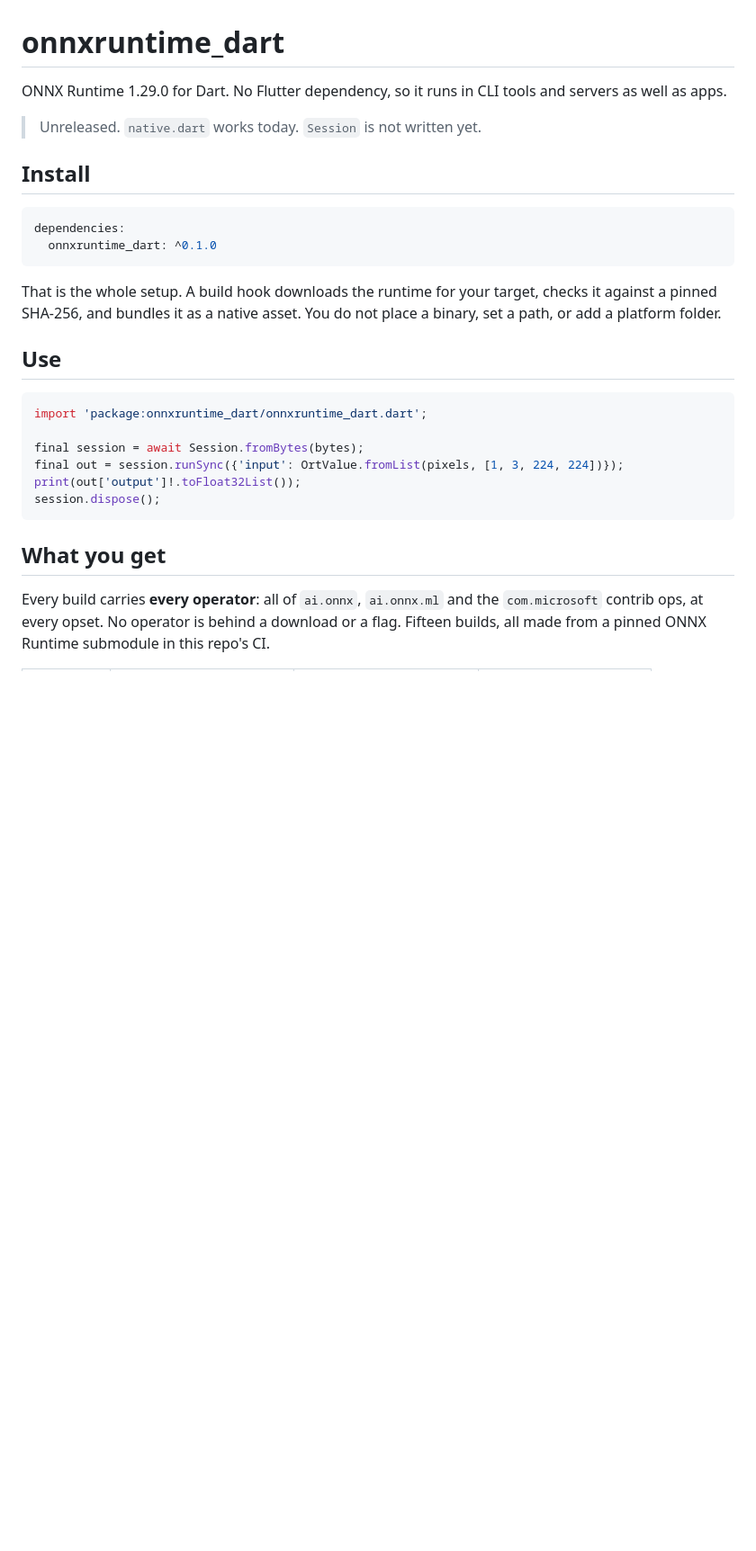
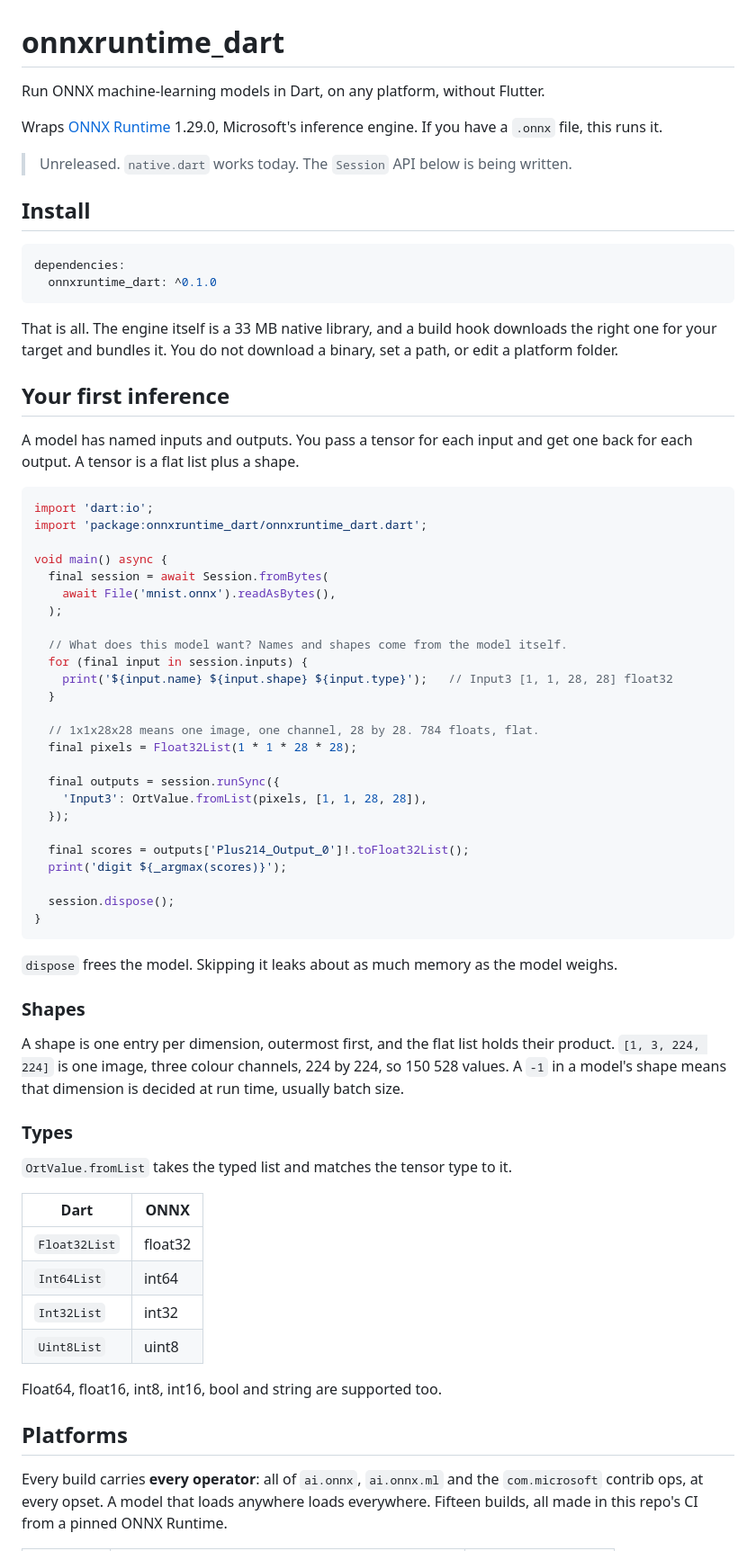
Before and after one commit to dariyooo/onnxruntime-dart, a Markdown page: packages/onnxruntime_dart/README.md, the part around one of its changes. Shown at 90% size. GitHub-like rendering; blank space fills up the shorter version.

Commit message:
Rewrite the readme for first-time users

````diff
--- a/packages/onnxruntime_dart/README.md
+++ b/packages/onnxruntime_dart/README.md
@@ -1,9 +1,12 @@
 # onnxruntime_dart
 
-ONNX Runtime 1.29.0 for Dart. No Flutter dependency, so it runs in CLI tools and
-servers as well as apps.
+Run ONNX machine-learning models in Dart, on any platform, without Flutter.
 
-> Unreleased. `native.dart` works today. `Session` is not written yet.
+Wraps [ONNX Runtime](https://onnxruntime.ai) 1.29.0, Microsoft's inference
+engine. If you have a `.onnx` file, this runs it.
+
+> Unreleased. `native.dart` works today. The `Session` API below is being
+> written.
 
 ## Install
 
@@ -12,25 +15,70 @@ dependencies:
   onnxruntime_dart: ^0.1.0
 ```
 
-That is the whole setup. A build hook downloads the runtime for your target,
-checks it against a pinned SHA-256, and bundles it as a native asset. You do not
-place a binary, set a path, or add a platform folder.
+That is all. The engine itself is a 33 MB native library, and a build hook
+downloads the right one for your target and bundles it. You do not download a
+binary, set a path, or edit a platform folder.
 
-## Use
+## Your first inference
+
+A model has named inputs and outputs. You pass a tensor for each input and get
+one back for each output. A tensor is a flat list plus a shape.
 
 ```dart
+import 'dart:io';
 import 'package:onnxruntime_dart/onnxruntime_dart.dart';
 
-final session = await Session.fromBytes(bytes);
-final out = session.runSync({'input': OrtValue.fromList(pixels, [1, 3, 224, 224])});
-print(out['output']!.toFloat32List());
-session.dispose();
+void main() async {
+  final session = await Session.fromBytes(
+    await File('mnist.onnx').readAsBytes(),
+  );
+
+  // What does this model want? Names and shapes come from the model itself.
+  for (final input in session.inputs) {
+    print('${input.name} ${input.shape} ${input.type}');   // Input3 [1, 1, 28, 28] float32
+  }
+
+  // 1x1x28x28 means one image, one channel, 28 by 28. 784 floats, flat.
+  final pixels = Float32List(1 * 1 * 28 * 28);
+
+  final outputs = session.runSync({
+    'Input3': OrtValue.fromList(pixels, [1, 1, 28, 28]),
+  });
+
+  final scores = outputs['Plus214_Output_0']!.toFloat32List();
+  print('digit ${_argmax(scores)}');
+
+  session.dispose();
+}
 ```
 
-## What you get
+`dispose` frees the model. Skipping it leaks about as much memory as the model
+weighs.
+
+### Shapes
+
+A shape is one entry per dimension, outermost first, and the flat list holds
+their product. `[1, 3, 224, 224]` is one image, three colour channels, 224 by
+224, so 150 528 values. A `-1` in a model's shape means that dimension is
+decided at run time, usually batch size.
+
+### Types
+
+`OrtValue.fromList` takes the typed list and matches the tensor type to it.
+
+| Dart | ONNX |
+| --- | --- |
+| `Float32List` | float32 |
+| `Int64List` | int64 |
+| `Int32List` | int32 |
+| `Uint8List` | uint8 |
+
+Float64, float16, int8, int16, bool and string are supported too.
+
+## Platforms
 
 Every build carries **every operator**: all of `ai.onnx`, `ai.onnx.ml` and the
-`com.microsoft` contrib ops, at every opset. No operator is behind a download or
-a flag. Fifteen builds, all made from a pinned ONNX Runtime submodule in this
-repo's CI.
+`com.microsoft` contrib ops, at every opset. A model that loads anywhere loads
+everywhere. Fifteen builds, all made in this repo's CI from a pinned ONNX
+Runtime.
 
````
Also changed, not shown: other parts of packages/onnxruntime_dart/README.md (+64 -81 lines), .agents/SYSTEM_PROMPT.md (+5 -0 lines).
